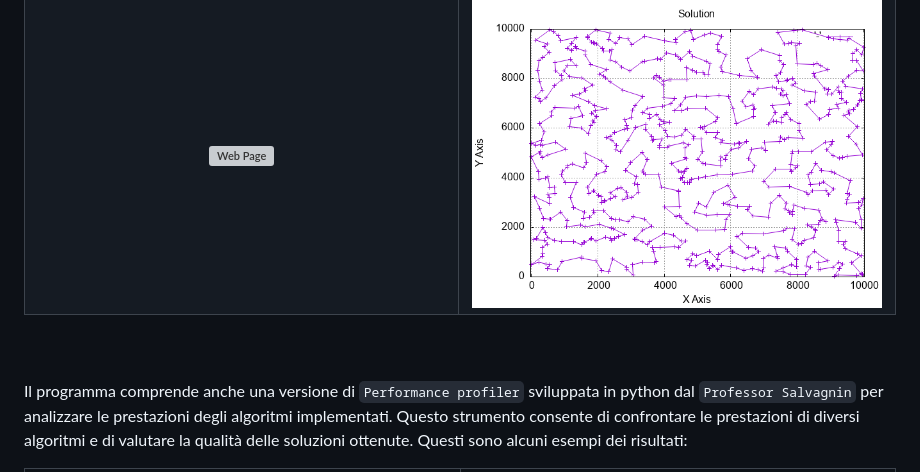
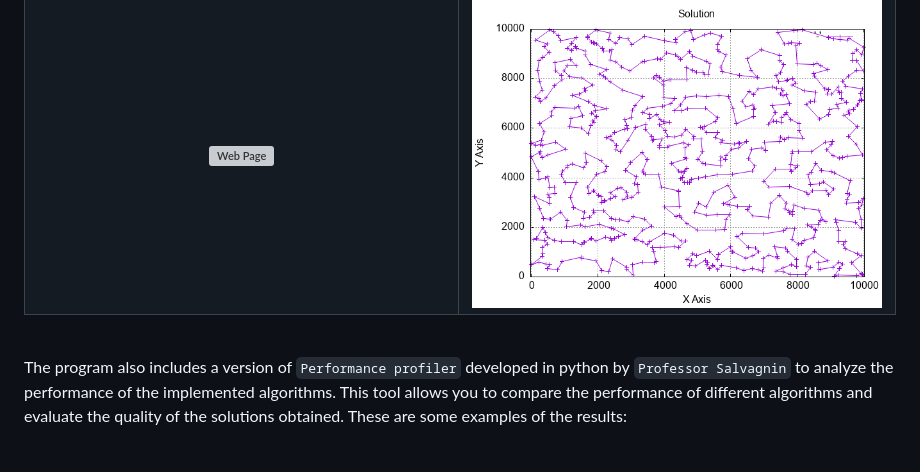
Before and after one commit to Piero24/TSP_Optimization, a Markdown page: .github/temp_README.md, the part around the change printed below. Rendered like a GitHub page; grey boxes are pictures that could not be loaded.

```diff
--- a/.github/temp_README.md
+++ b/.github/temp_README.md
@@ -89,9 +89,9 @@
   </tr>
 </table>
 <br/>
+
+The program also includes a version of `Performance profiler` developed in python by `Professor Salvagnin` to analyze the performance of the implemented algorithms. This tool allows you to compare the performance of different algorithms and evaluate the quality of the solutions obtained. These are some examples of the results:
+
 <br/>
-
-Il programma comprende anche una versione di `Performance profiler` sviluppata in python dal `Professor Salvagnin` per analizzare le prestazioni degli algoritmi implementati. Questo strumento consente di confrontare le prestazioni di diversi algoritmi e di valutare la qualità delle soluzioni ottenute. Questi sono alcuni esempi dei risultati:
-
 <table  align="center">
   <tr  align="center">
```
Also changed, not shown: other parts of .github/temp_README.md (+4 -7 lines).
